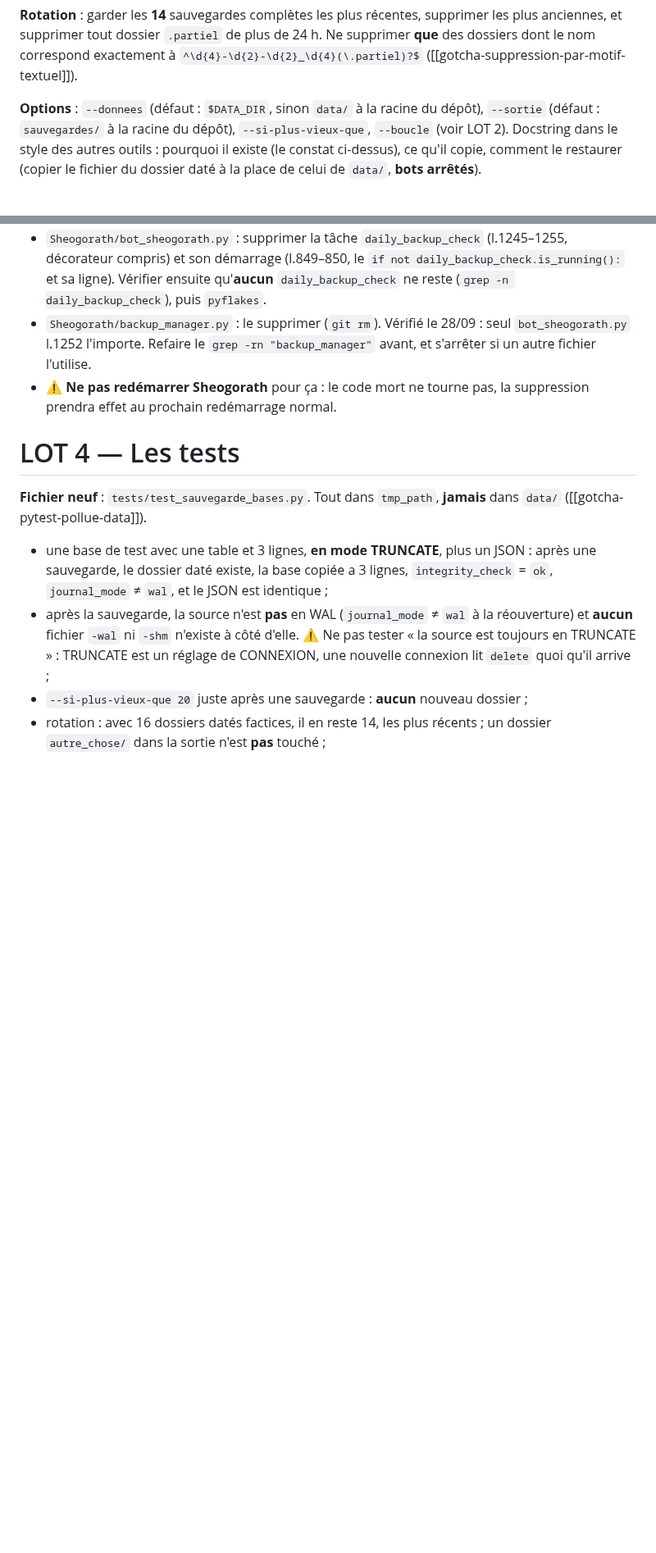
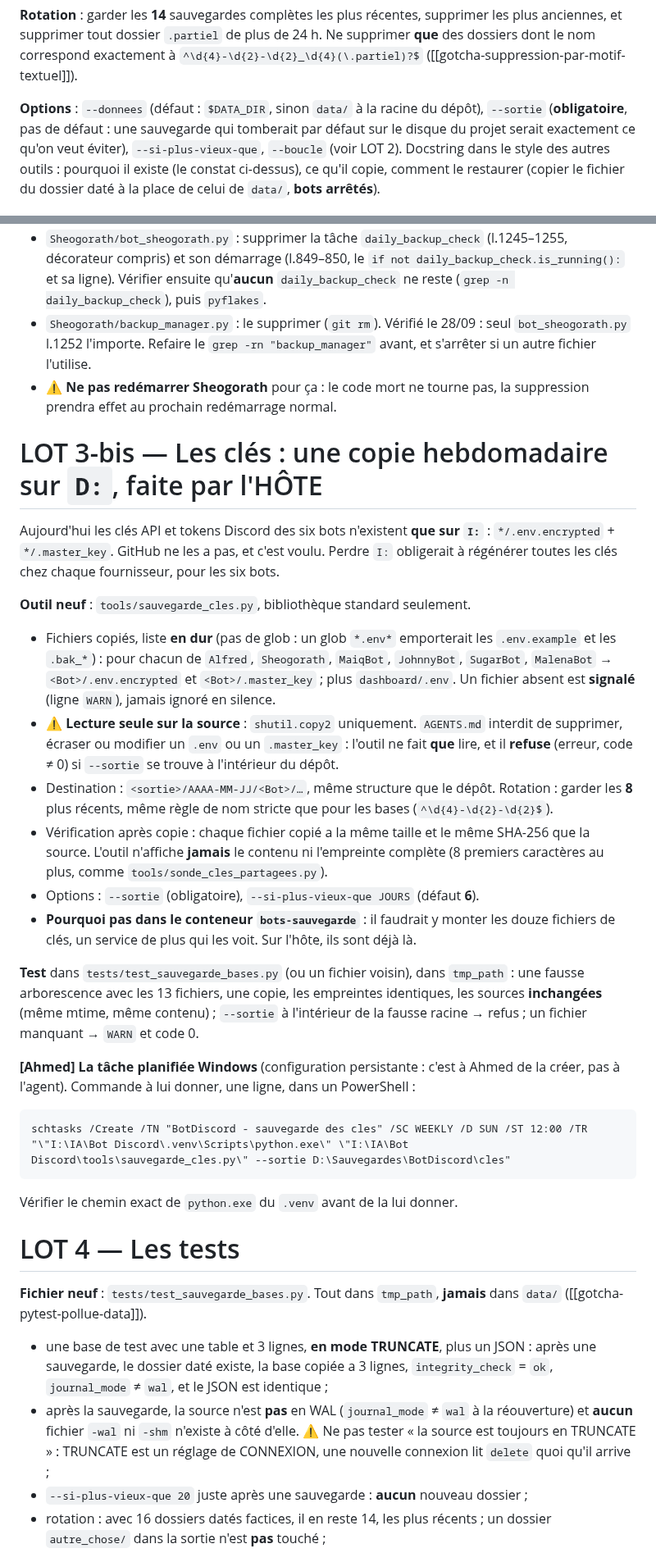
Before and after one commit to Alnakouri/Bot-Discord, a Markdown page: PLAN.md, 2 parts joined by grey strips. Shown at 82% size. Drawn GitHub-style; blank space fills up the shorter version.

Commit message:
plan: SUITE 12, sauvegardes sur D: (autre disque physique) et copie hebdomadaire des cles
Co-Authored-By: Claude Opus 5.5 <noreply@anthropic.com>

````diff
--- a/PLAN.md
+++ b/PLAN.md
@@ -74,7 +79,8 @@ des dossiers dont le nom correspond exactement à `^\d{4}-\d{2}-\d{2}_\d{4}(\.pa
 ([[gotcha-suppression-par-motif-textuel]]).
 
 **Options** : `--donnees` (défaut : `$DATA_DIR`, sinon `data/` à la racine du dépôt),
-`--sortie` (défaut : `sauvegardes/` à la racine du dépôt), `--si-plus-vieux-que`,
+`--sortie` (**obligatoire**, pas de défaut : une sauvegarde qui tomberait par défaut sur le
+disque du projet serait exactement ce qu'on veut éviter), `--si-plus-vieux-que`,
 `--boucle` (voir LOT 2). Docstring dans le style des autres outils : pourquoi il existe (le
 constat ci-dessus), ce qu'il copie, comment le restaurer (copier le fichier du dossier daté
 à la place de celui de `data/`, **bots arrêtés**).
@@ -128,6 +140,46 @@ rassure à tort.
   s'arrêter si un autre fichier l'utilise.
 - ⚠️ **Ne pas redémarrer Sheogorath** pour ça : le code mort ne tourne pas, la
   suppression prendra effet au prochain redémarrage normal.
+
+# LOT 3-bis — Les clés : une copie hebdomadaire sur `D:`, faite par l'HÔTE
+
+Aujourd'hui les clés API et tokens Discord des six bots n'existent **que sur `I:`** :
+`*/.env.encrypted` + `*/.master_key`. GitHub ne les a pas, et c'est voulu. Perdre `I:`
+obligerait à régénérer toutes les clés chez chaque fournisseur, pour les six bots.
+
+**Outil neuf** : `tools/sauvegarde_cles.py`, bibliothèque standard seulement.
+
+- Fichiers copiés, liste **en dur** (pas de glob : un glob `*.env*` emporterait les
+  `.env.example` et les `.bak_*`) : pour chacun de `Alfred`, `Sheogorath`, `MaiqBot`,
+  `JohnnyBot`, `SugarBot`, `MalenaBot` → `<Bot>/.env.encrypted` et `<Bot>/.master_key` ;
+  plus `dashboard/.env`. Un fichier absent est **signalé** (ligne `WARN`), jamais ignoré en
+  silence.
+- ⚠️ **Lecture seule sur la source** : `shutil.copy2` uniquement. `AGENTS.md` interdit de
+  supprimer, écraser ou modifier un `.env` ou un `.master_key` : l'outil ne fait **que**
+  lire, et il **refuse** (erreur, code ≠ 0) si `--sortie` se trouve à l'intérieur du dépôt.
+- Destination : `<sortie>/AAAA-MM-JJ/<Bot>/…`, même structure que le dépôt. Rotation :
+  garder les **8** plus récents, même règle de nom stricte que pour les bases
+  (`^\d{4}-\d{2}-\d{2}$`).
+- Vérification après copie : chaque fichier copié a la même taille et le même SHA-256 que
+  la source. L'outil n'affiche **jamais** le contenu ni l'empreinte complète (8 premiers
+  caractères au plus, comme `tools/sonde_cles_partagees.py`).
+- Options : `--sortie` (obligatoire), `--si-plus-vieux-que JOURS` (défaut **6**).
+- **Pourquoi pas dans le conteneur `bots-sauvegarde`** : il faudrait y monter les douze
+  fichiers de clés, un service de plus qui les voit. Sur l'hôte, ils sont déjà là.
+
+**Test** dans `tests/test_sauvegarde_bases.py` (ou un fichier voisin), dans `tmp_path` :
+une fausse arborescence avec les 13 fichiers, une copie, les empreintes identiques, les
+sources **inchangées** (même mtime, même contenu) ; `--sortie` à l'intérieur de la fausse
+racine → refus ; un fichier manquant → `WARN` et code 0.
+
+**[Ahmed] La tâche planifiée Windows** (configuration persistante : c'est à Ahmed de la
+créer, pas à l'agent). Commande à lui donner, une ligne, dans un PowerShell :
+
+```
+schtasks /Create /TN "BotDiscord - sauvegarde des cles" /SC WEEKLY /D SUN /ST 12:00 /TR "\"I:\IA\Bot Discord\.venv\Scripts\python.exe\" \"I:\IA\Bot Discord\tools\sauvegarde_cles.py\" --sortie D:\Sauvegardes\BotDiscord\cles"
+```
+
+Vérifier le chemin exact de `python.exe` du `.venv` avant de la lui donner.
 
 # LOT 4 — Les tests
 
````
Also changed, not shown: other parts of PLAN.md (+31 -13 lines).
